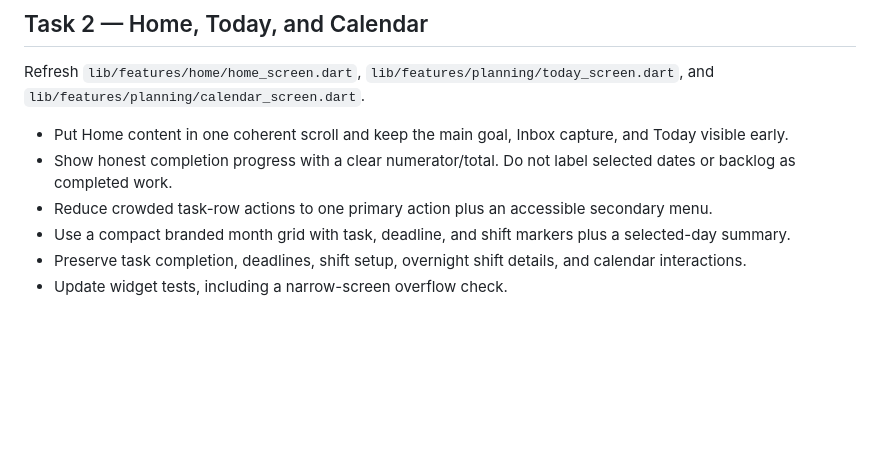
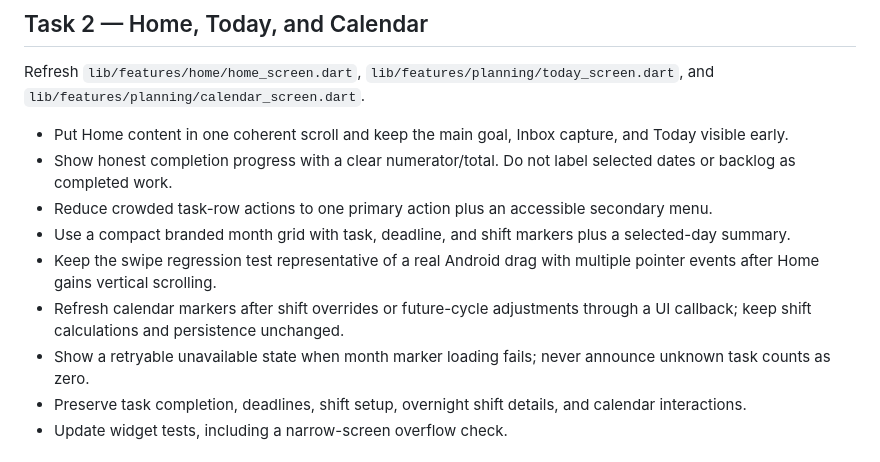
Before and after one commit to d3c0r1x/planerka, a Markdown page: .agent/PLAN_G31_FLAGSHIP_UI.md, the part around the change. GitHub-like rendering; blank space fills up the shorter version.

Commit message:
docs: record G31 calendar reliability checks

```diff
--- a/.agent/PLAN_G31_FLAGSHIP_UI.md
+++ b/.agent/PLAN_G31_FLAGSHIP_UI.md
@@ -23,6 +23,9 @@ Refresh `lib/features/home/home_screen.dart`, `lib/features/planning/today_scree
 - Show honest completion progress with a clear numerator/total. Do not label selected dates or backlog as completed work.
 - Reduce crowded task-row actions to one primary action plus an accessible secondary menu.
 - Use a compact branded month grid with task, deadline, and shift markers plus a selected-day summary.
+- Keep the swipe regression test representative of a real Android drag with multiple pointer events after Home gains vertical scrolling.
+- Refresh calendar markers after shift overrides or future-cycle adjustments through a UI callback; keep shift calculations and persistence unchanged.
+- Show a retryable unavailable state when month marker loading fails; never announce unknown task counts as zero.
 - Preserve task completion, deadlines, shift setup, overnight shift details, and calendar interactions.
 - Update widget tests, including a narrow-screen overflow check.
 
```
